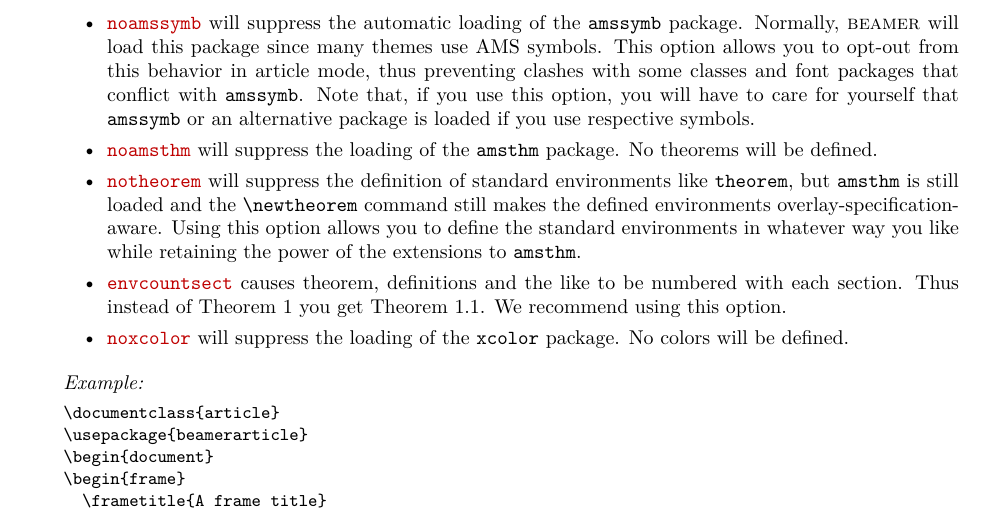
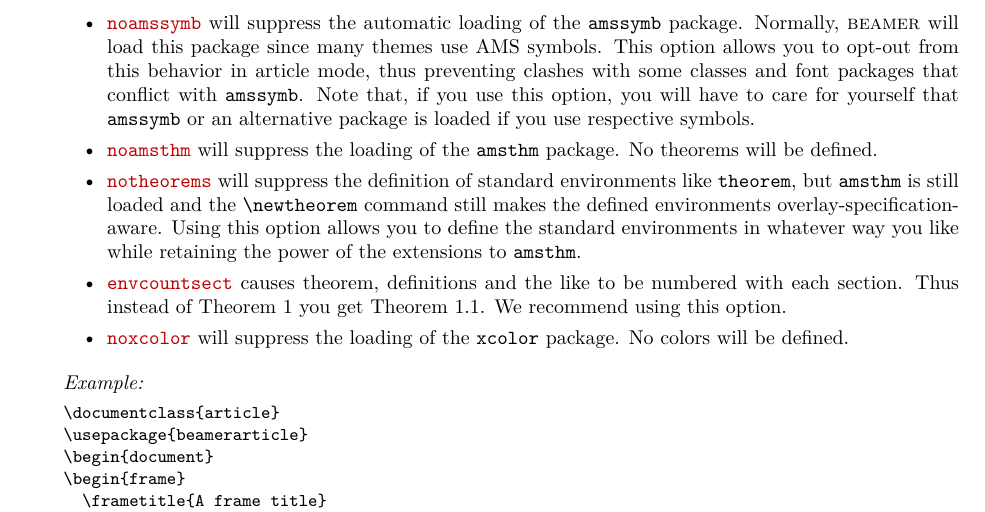
Before and after one commit to josephwright/beamer, a LaTeX document (doc/beameruserguide.tex, which reads doc/beamerug-nonpresentation.tex): part of page 183 of 221, cut so that both start at the same text. Compiled offline with pdfLaTeX; a missing font is replaced by an installed copy or a similar font; a LaTeX package or settings file that is missing is left out.

Commit message:
Fix typo (closes #290)

```diff
--- a/doc/beamerug-nonpresentation.tex
+++ b/doc/beamerug-nonpresentation.tex
@@ -66,7 +66,7 @@ The package |beamerarticle| defines virtually all of \beamer's commands in a way
   \item
     \declare{|noamsthm|} will suppress the loading of the |amsthm| package. No theorems will be defined.
   \item
-    \declare{|notheorem|} will suppress the definition of standard environments like |theorem|, but |amsthm| is still loaded and the |\newtheorem| command still makes the defined environments overlay-specification-aware. Using this option allows you to define the standard environments in whatever way you like while retaining the power of the extensions to |amsthm|.
+    \declare{|notheorems|} will suppress the definition of standard environments like |theorem|, but |amsthm| is still loaded and the |\newtheorem| command still makes the defined environments overlay-specification-aware. Using this option allows you to define the standard environments in whatever way you like while retaining the power of the extensions to |amsthm|.
   \item
     \declare{|envcountsect|} causes theorem, definitions and the like to be numbered with each section. Thus instead of Theorem~1 you get Theorem~1.1. We recommend using this option.
   \item
```
